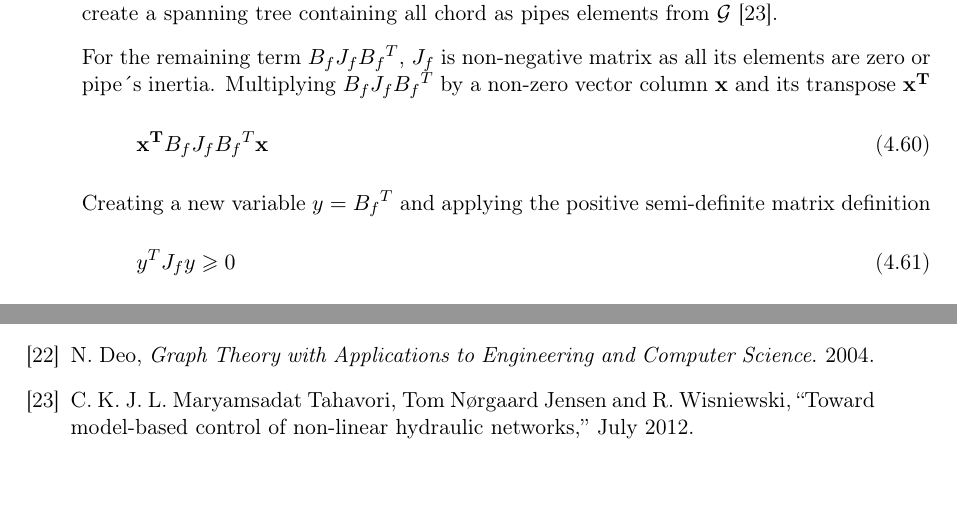
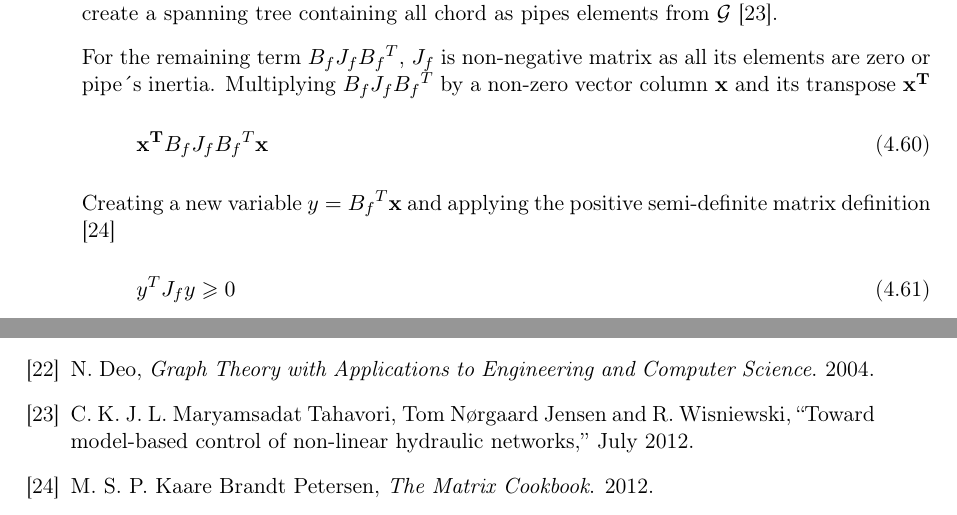
Before and after one commit to SBKrogh/WaterTank, a LaTeX thesis (Gr830.tex, which reads Setup_files/Bibliography.bib, report/analysis/network_model.tex): two parts of pages 33 and 56 of 57, joined at a grey line, cut so that both start at the same text. Compiled offline with pdfLaTeX.

Commit message:
Error fixed

```diff
--- a/Setup_files/Bibliography.bib
+++ b/Setup_files/Bibliography.bib
@@ -6,7 +6,10 @@
 
 %% Saved with string encoding Unicode (UTF-8)
 
-
+@book{MatrixBook,
+	Author = {Kaare Brandt Petersen, Michael Syskind Pedersen},
+	Title = {The Matrix Cookbook},
+	Year = {2012}}
 
 @article{TowerModel,
 	Author = {Maryamsadat Tahavori , Tom N{\o}rgaard Jensen , Carsten Kalles{\o}e , John Leth and Rafael Wisniewski},
--- a/report/analysis/network_model.tex
+++ b/report/analysis/network_model.tex
@@ -202,7 +202,8 @@ Multiplying $B_f J_f {B_f}^T$ by a non-zero vector column $\mathbf{x}$ and its t
   \label{PosDefi}
 \end{equation}
 
-Creating a new variable $y = {B_f}^T$ and applying the positive semi-definite matrix definition
+Creating a new variable $y = {B_f}^T \mathbf{x}$ and applying the positive semi-definite matrix definition
+\cite{MatrixBook}
 
 \begin{equation}
   y^{T} J_f y \geqslant 0
```
